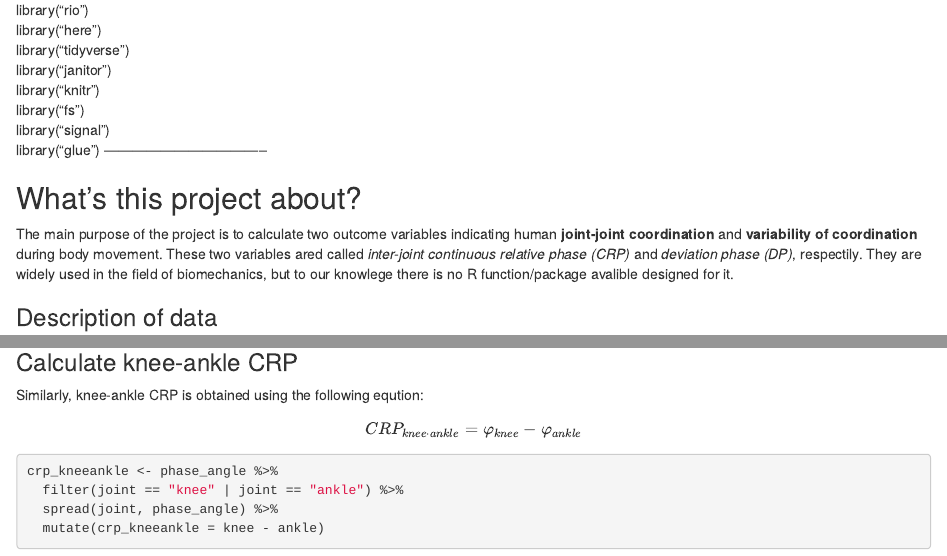
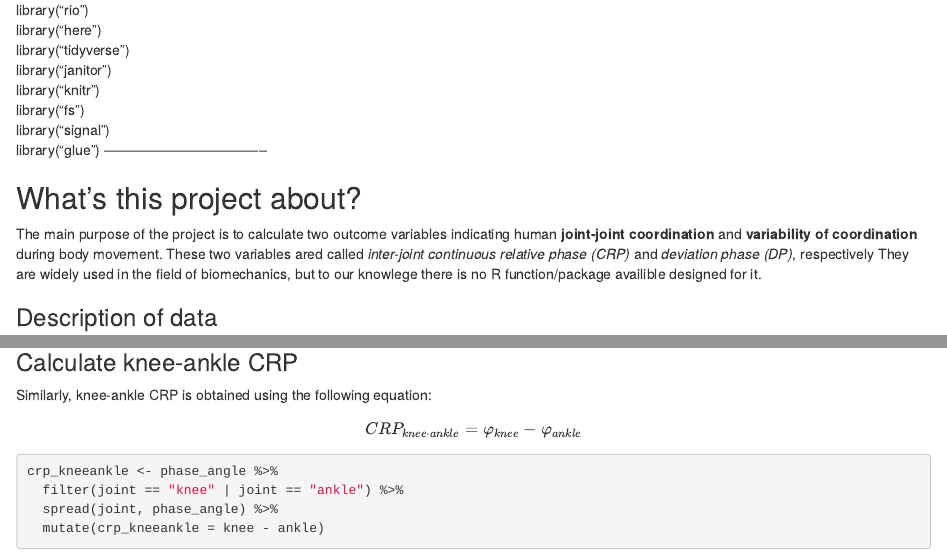
Before and after one commit to teresashchen/crpdp, an R Markdown document (final_project.Rmd): the page in a window 1100 px wide, from 430 px down, and a second part further down, joined at a grey line. Rendered offline with R 4.5, knitr and Pandoc, with nearby package versions; some code elsewhere in the file could not run offline.

Commit message:
AE comments and edits

```diff
--- a/final_project.Rmd
+++ b/final_project.Rmd
@@ -40,7 +42,7 @@ library("glue")
 
 ## What's this project about?
 
-The main purpose of the project is to calculate two outcome variables indicating human **joint-joint coordination** and **variability of coordination** during body movement. These two variables ared called *inter-joint continuous relative phase (CRP)* and *deviation phase (DP)*, respectily. They are widely used in the field of biomechanics, but to our knowlege there is no R function/package avalible designed for it.
+The main purpose of the project is to calculate two outcome variables indicating human **joint-joint coordination** and **variability of coordination** during body movement. These two variables ared called *inter-joint continuous relative phase (CRP)* and *deviation phase (DP)*, respectively They are widely used in the field of biomechanics, but to our knowlege there is no R function/package availible designed for it.
 
 
 ### Description of data
@@ -342,7 +344,7 @@
 
 ### Calculate knee-ankle CRP
 
-Similarly, knee-ankle CRP is obtained using the following eqution:
+Similarly, knee-ankle CRP is obtained using the following equation:
 
  $$CRP_{knee\cdot ankle}=\varphi_{knee} - \varphi_{ankle}$$
 
```
Also changed, not shown: final_project.html, final_project.Rmd (2 more changed lines), 1 other file.
